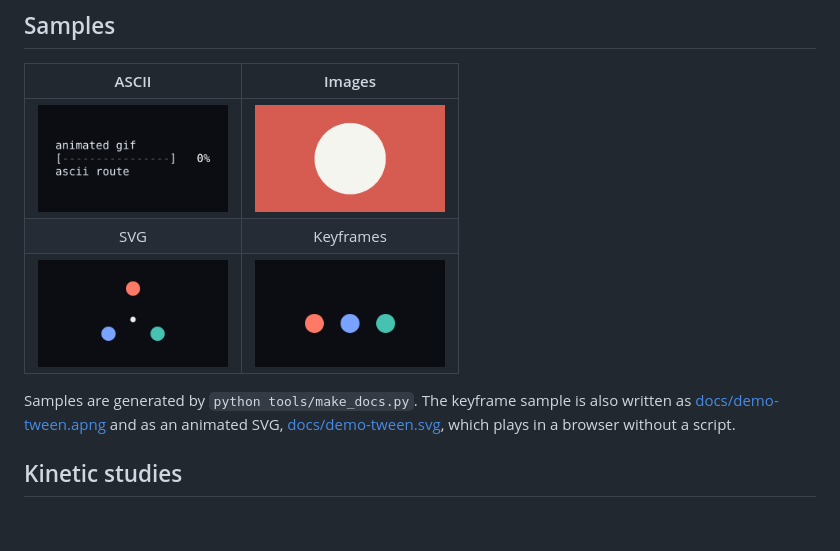
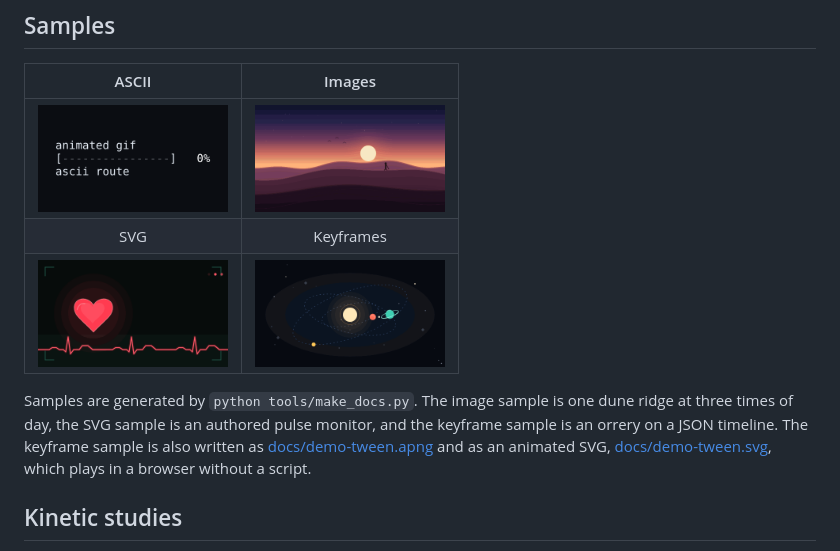
Before and after one commit to chezhenkie/anikit-svg-gif-skill, a Markdown page: README.md, the part around one of its changes. GitHub-like rendering; pictures changed too: docs/demo-pics.gif, docs/demo-svg.gif, docs/demo-tween.gif; blank space fills up the shorter version.

Commit message:
docs: rebuild the image, SVG and keyframe samples

```diff
--- a/README.md
+++ b/README.md
@@ -20,5 +20,5 @@ anikit turns text frames, an image folder, a live SVG or HTML page, or a JSON ti
 
-Samples are generated by `python tools/make_docs.py`. The keyframe sample is also written as [docs/demo-tween.apng](docs/demo-tween.apng) and as an animated SVG, [docs/demo-tween.svg](docs/demo-tween.svg), which plays in a browser without a script.
+Samples are generated by `python tools/make_docs.py`. The image sample is one dune ridge at three times of day, the SVG sample is an authored pulse monitor, and the keyframe sample is an orrery on a JSON timeline. The keyframe sample is also written as [docs/demo-tween.apng](docs/demo-tween.apng) and as an animated SVG, [docs/demo-tween.svg](docs/demo-tween.svg), which plays in a browser without a script.
 
 ## Kinetic studies
 
```
Also changed, not shown: other parts of README.md (+2 -2 lines), docs/index.md (+2 -2 lines), 3 other files.
